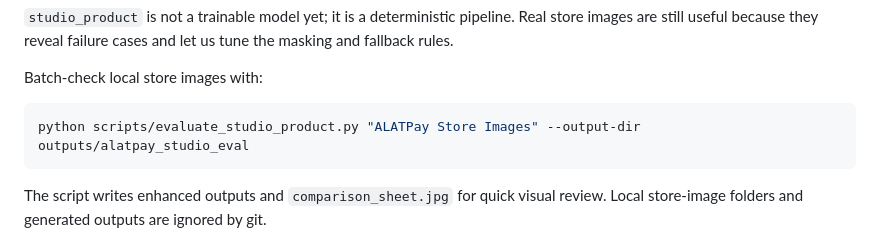
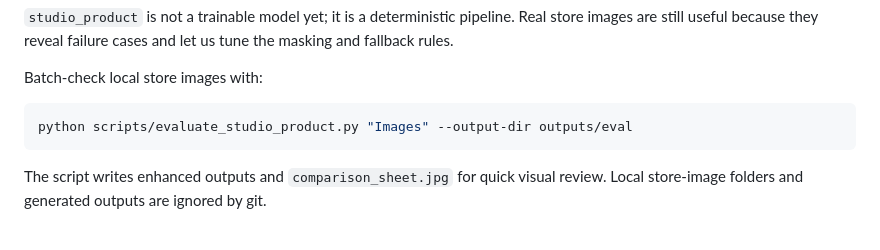
Before and after one commit to ehdclan/AI-Image-Enhancer, a Markdown page: README.md, the part around the change. Rendered like a GitHub page.

Commit message:
Revise script command
Updated script command in README for clarity.

````diff
--- a/README.md
+++ b/README.md
@@ -34,7 +34,7 @@ Output sizing preserves the uploaded image's original long edge when it is large
 Batch-check local store images with:
 
 ```bash
-python scripts/evaluate_studio_product.py "ALATPay Store Images" --output-dir outputs/alatpay_studio_eval
+python scripts/evaluate_studio_product.py "Images" --output-dir outputs/eval
 ```
 
 The script writes enhanced outputs and `comparison_sheet.jpg` for quick visual review. Local store-image folders and generated outputs are ignored by git.
````
